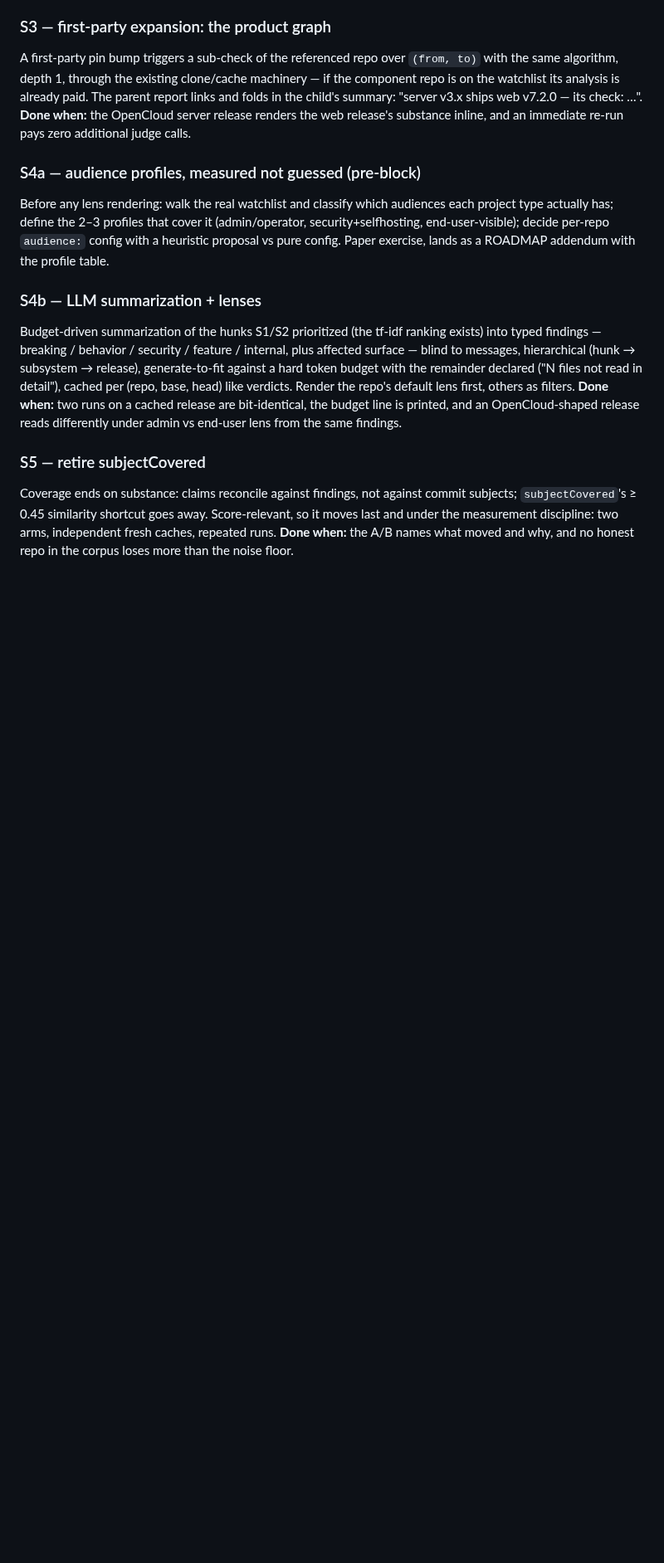
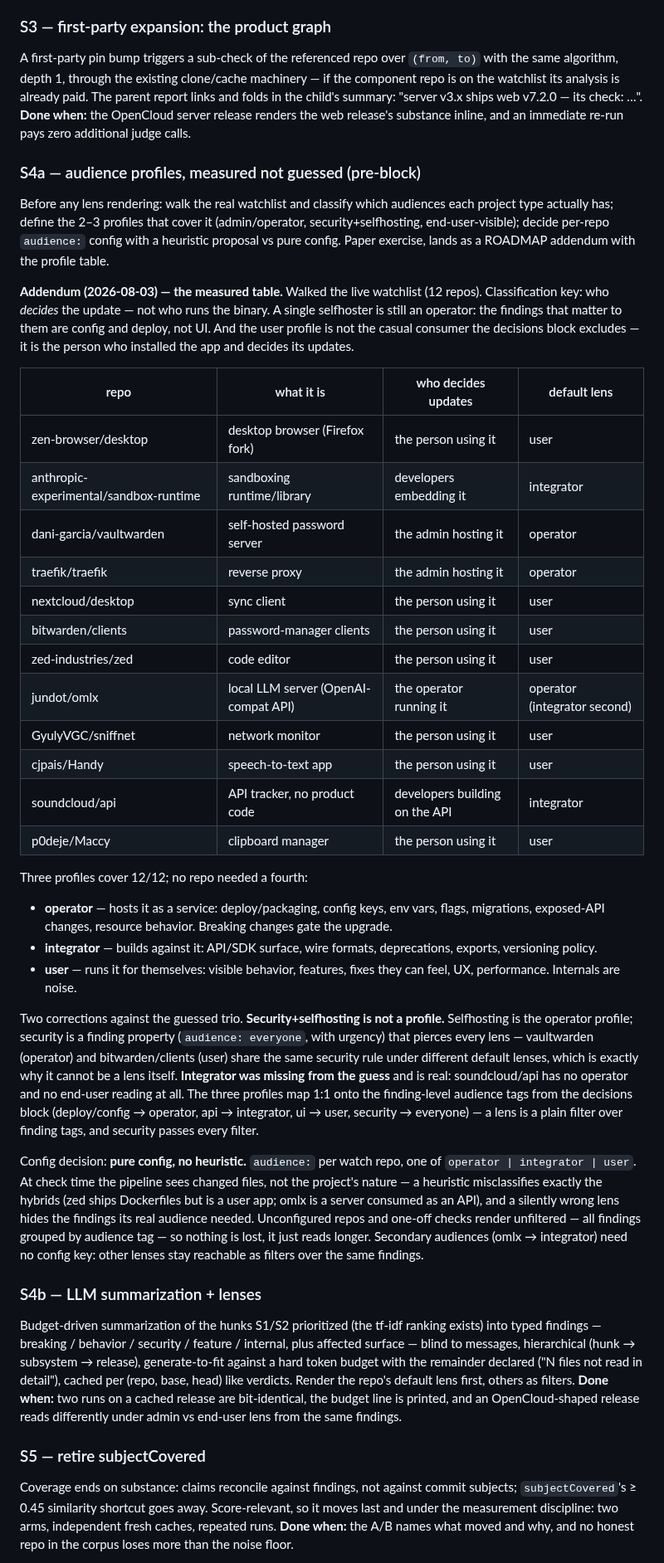
Before and after one commit to bmmmm/comparereleaseii, a Markdown page: ROADMAP.md, the part around the change. Shown at 83% size. Rendered like a GitHub page; blank space fills up the shorter version.

Commit message:
The audience walk found three profiles, and security is not one of them
S4a, the pre-block for lens rendering: walked the live 12-repo watchlist
and classified who actually decides updates. Three profiles cover all
twelve — operator, integrator, user — and they map 1:1 onto the
finding-level audience tags from the decisions block, so a lens is a
plain filter over findings.

Two corrections to the guessed trio: security+selfhosting dissolves —
selfhosting is the operator profile, and security is a finding property
that pierces every lens; vaultwarden (operator) and bitwarden/clients
(user) share the same security rule under different default lenses,
which is exactly why it cannot be a lens itself. And integrator was
missing from the guess but real: soundcloud/api has no other reading.

Per-repo `audience:` is pure config, no heuristic. At check time the
pipeline sees changed files, not the project's nature — a heuristic
misclassifies exactly the hybrids (zed ships Dockerfiles but is a user
app), and a silently wrong lens hides the findings its real audience
needed. Unconfigured repos render unfiltered, grouped by audience tag.

```diff
--- a/ROADMAP.md
+++ b/ROADMAP.md
@@ -679,6 +679,61 @@ cover it (admin/operator, security+selfhosting, end-user-visible); decide
 per-repo `audience:` config with a heuristic proposal vs pure config. Paper
 exercise, lands as a ROADMAP addendum with the profile table.
 
+**Addendum (2026-08-03) — the measured table.** Walked the live watchlist
+(12 repos). Classification key: who *decides* the update — not who runs
+the binary. A single selfhoster is still an operator: the findings that
+matter to them are config and deploy, not UI. And the user profile is not
+the casual consumer the decisions block excludes — it is the person who
+installed the app and decides its updates.
+
+| repo | what it is | who decides updates | default lens |
+|---|---|---|---|
+| zen-browser/desktop | desktop browser (Firefox fork) | the person using it | user |
+| anthropic-experimental/sandbox-runtime | sandboxing runtime/library | developers embedding it | integrator |
+| dani-garcia/vaultwarden | self-hosted password server | the admin hosting it | operator |
+| traefik/traefik | reverse proxy | the admin hosting it | operator |
+| nextcloud/desktop | sync client | the person using it | user |
+| bitwarden/clients | password-manager clients | the person using it | user |
+| zed-industries/zed | code editor | the person using it | user |
+| jundot/omlx | local LLM server (OpenAI-compat API) | the operator running it | operator (integrator second) |
+| GyulyVGC/sniffnet | network monitor | the person using it | user |
+| cjpais/Handy | speech-to-text app | the person using it | user |
+| soundcloud/api | API tracker, no product code | developers building on the API | integrator |
+| p0deje/Maccy | clipboard manager | the person using it | user |
+
+Three profiles cover 12/12; no repo needed a fourth:
+
+- **operator** — hosts it as a service: deploy/packaging, config keys,
+  env vars, flags, migrations, exposed-API changes, resource behavior.
+  Breaking changes gate the upgrade.
+- **integrator** — builds against it: API/SDK surface, wire formats,
+  deprecations, exports, versioning policy.
+- **user** — runs it for themselves: visible behavior, features, fixes
+  they can feel, UX, performance. Internals are noise.
+
+Two corrections against the guessed trio. **Security+selfhosting is not
+a profile.** Selfhosting is the operator profile; security is a finding
+property (`audience: everyone`, with urgency) that pierces every lens —
+vaultwarden (operator) and bitwarden/clients (user) share the same
+security rule under different default lenses, which is exactly why it
+cannot be a lens itself. **Integrator was missing from the guess** and
+is real: soundcloud/api has no operator and no end-user reading at all.
+The three profiles map 1:1 onto the finding-level audience tags from the
+decisions block (deploy/config → operator, api → integrator, ui → user,
+security → everyone) — a lens is a plain filter over finding tags, and
+security passes every filter.
+
+Config decision: **pure config, no heuristic.** `audience:` per watch
+repo, one of `operator | integrator | user`. At check time the pipeline
+sees changed files, not the project's nature — a heuristic misclassifies
+exactly the hybrids (zed ships Dockerfiles but is a user app; omlx is a
+server consumed as an API), and a silently wrong lens hides the findings
+its real audience needed. Unconfigured repos and one-off checks render
+unfiltered — all findings grouped by audience tag — so nothing is lost,
+it just reads longer. Secondary audiences (omlx → integrator) need no
+config key: other lenses stay reachable as filters over the same
+findings.
+
 ### S4b — LLM summarization + lenses
 Budget-driven summarization of the hunks S1/S2 prioritized (the tf-idf
 ranking exists) into typed findings — breaking / behavior / security /
```
